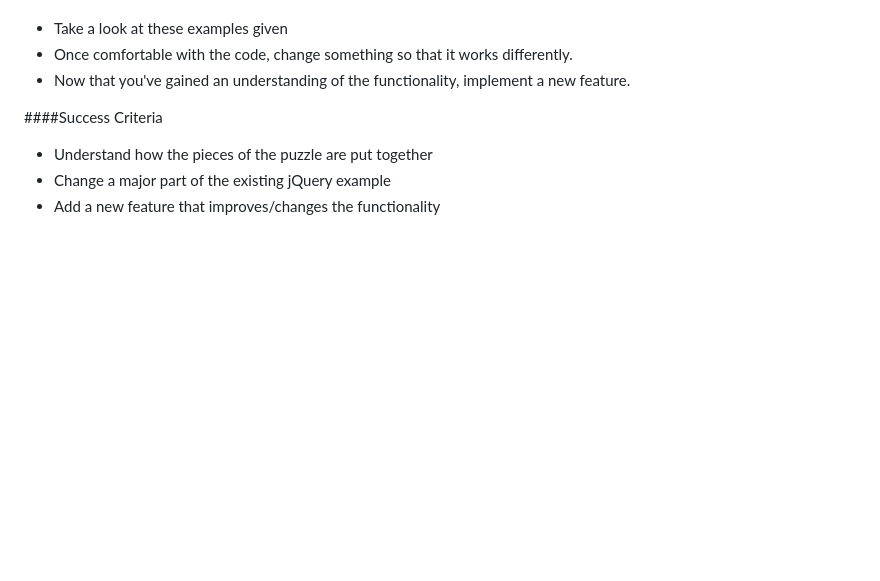
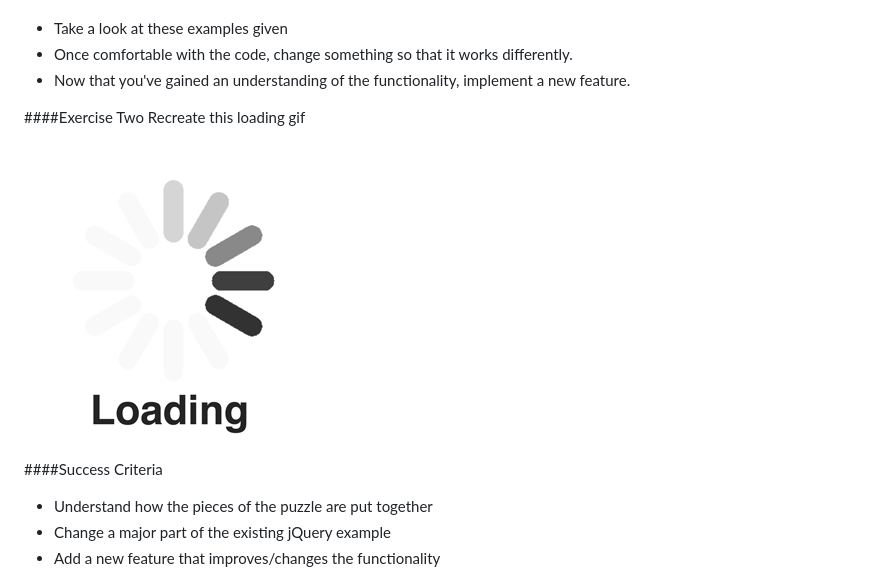
Before and after one commit to BPJackson/jquery-examples, a Markdown page: README.md, the part around the change. Rendered like a GitHub page; pictures changed too: InternetSlowdown_Day.gif (added); blank space fills up the shorter version.

Commit message:
added gif and exercise 2

```diff
--- a/README.md
+++ b/README.md
@@ -10,6 +10,11 @@
 * Take a look at these examples given
 * Once comfortable with the code, change something so that it works differently.
 * Now that you've gained an understanding of the functionality, implement a new feature.
+
+####Exercise Two
+Recreate this loading gif
+
+![Loading Gif](./InternetSlowdown_Day.gif)
 
 ####Success Criteria
 * Understand how the pieces of the puzzle are put together
```
